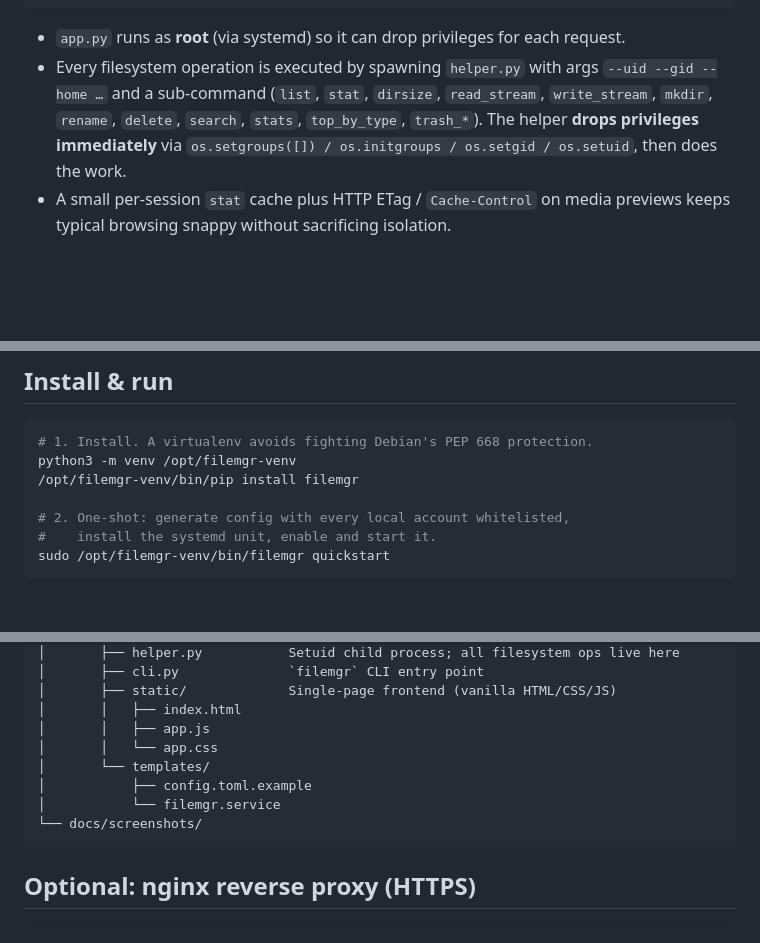
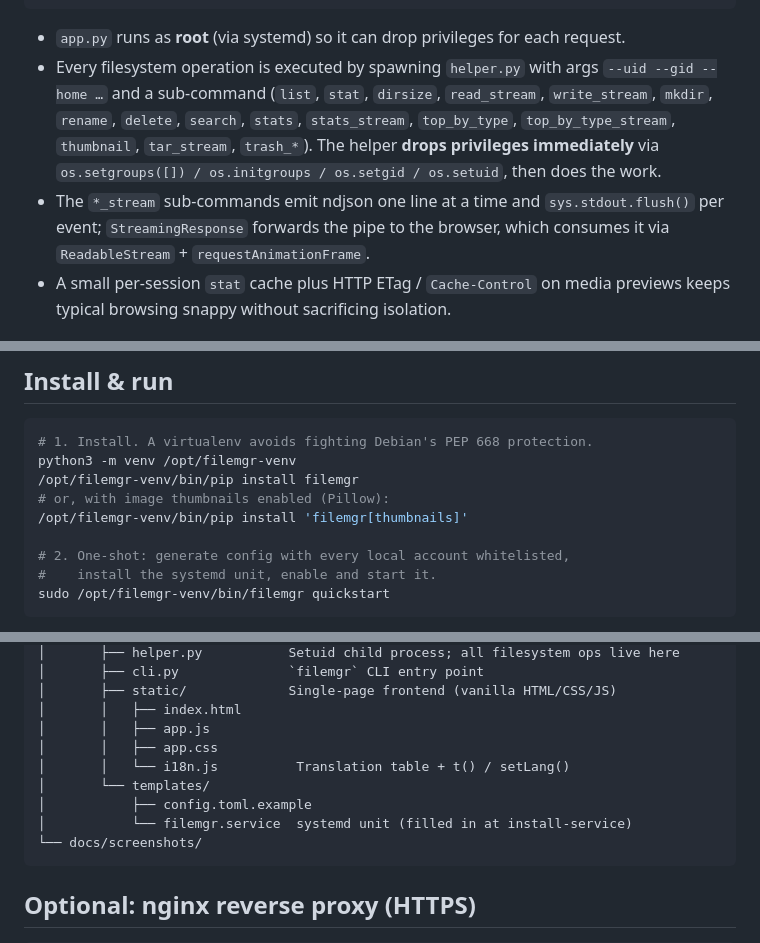
Before and after one commit to Lings01/filemgr, a Markdown page: README.md, 3 parts joined by grey strips. Drawn GitHub-style; blank space fills up the shorter version.

````diff
--- a/README.md
+++ b/README.md
@@ -94,10 +140,15 @@ VCF / GFF / BED / H5AD / RData / ipynb / SIF and more, with transparent
 - `app.py` runs as **root** (via systemd) so it can drop privileges for each
   request.
 - Every filesystem operation is executed by spawning `helper.py` with args
-  `--uid --gid --home …` and a sub-command (`list`, `stat`, `dirsize`, `read_stream`,
-  `write_stream`, `mkdir`, `rename`, `delete`, `search`, `stats`, `top_by_type`,
-  `trash_*`). The helper **drops privileges immediately** via
-  `os.setgroups([]) / os.initgroups / os.setgid / os.setuid`, then does the work.
+  `--uid --gid --home …` and a sub-command (`list`, `stat`, `dirsize`,
+  `read_stream`, `write_stream`, `mkdir`, `rename`, `delete`, `search`,
+  `stats`, `stats_stream`, `top_by_type`, `top_by_type_stream`, `thumbnail`,
+  `tar_stream`, `trash_*`). The helper **drops privileges immediately** via
+  `os.setgroups([]) / os.initgroups / os.setgid / os.setuid`, then does the
+  work.
+- The `*_stream` sub-commands emit ndjson one line at a time and
+  `sys.stdout.flush()` per event; `StreamingResponse` forwards the pipe to
+  the browser, which consumes it via `ReadableStream` + `requestAnimationFrame`.
 - A small per-session `stat` cache plus HTTP ETag / `Cache-Control` on media
   previews keeps typical browsing snappy without sacrificing isolation.
 
@@ -116,6 +167,8 @@ VCF / GFF / BED / H5AD / RData / ipynb / SIF and more, with transparent
 # 1. Install. A virtualenv avoids fighting Debian's PEP 668 protection.
 python3 -m venv /opt/filemgr-venv
 /opt/filemgr-venv/bin/pip install filemgr
+# or, with image thumbnails enabled (Pillow):
+/opt/filemgr-venv/bin/pip install 'filemgr[thumbnails]'
 
 # 2. One-shot: generate config with every local account whitelisted,
 #    install the systemd unit, enable and start it.
@@ -272,10 +333,11 @@ filemgr/
 │       ├── static/             Single-page frontend (vanilla HTML/CSS/JS)
 │       │   ├── index.html
 │       │   ├── app.js
-│       │   └── app.css
+│       │   ├── app.css
+│       │   └── i18n.js          Translation table + t() / setLang()
 │       └── templates/
 │           ├── config.toml.example
-│           └── filemgr.service
+│           └── filemgr.service  systemd unit (filled in at install-service)
 └── docs/screenshots/
 ```
 
````
Also changed, not shown: other parts of README.md (+95 -41 lines).
